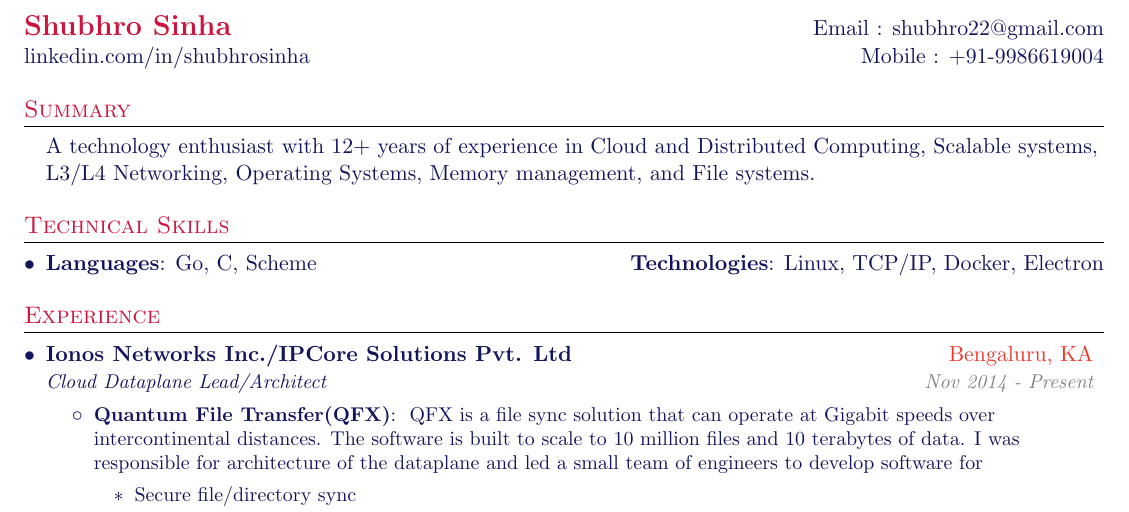
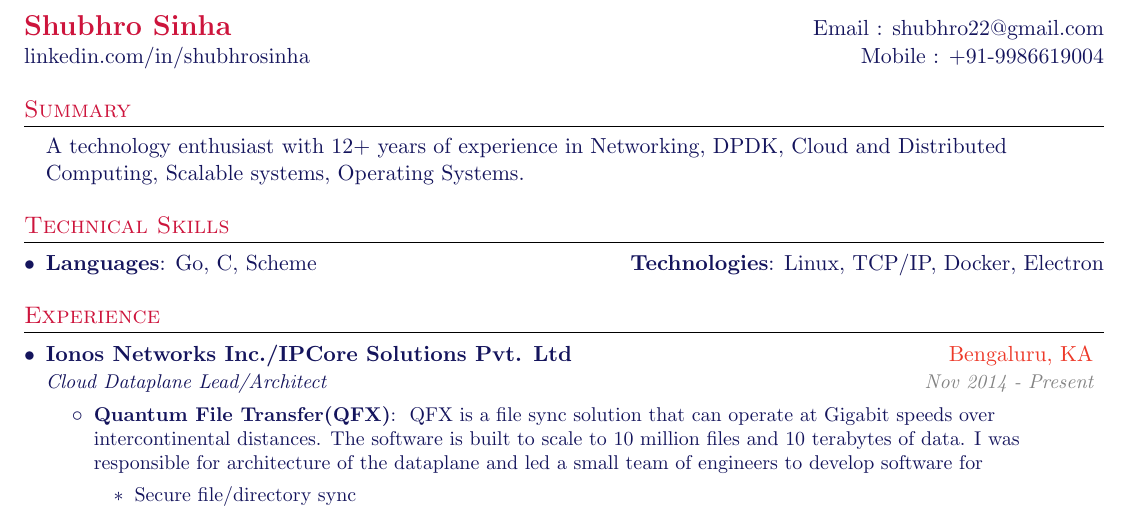
Before and after one commit to shubhros/resume, a LaTeX CV (shubhro_resume.tex): part of page 1 of 2, cut so that both start at the same text. Compiled offline with pdfLaTeX.

Commit message:
Update shubhro_resume.tex

```diff
--- a/shubhro_resume.tex
+++ b/shubhro_resume.tex
@@ -90,7 +90,7 @@
 %-----------SUMMARY-----------------
 \section{\textcolor{RED}{Summary}}
   \resumeSubHeadingListStart
-  \item []{A technology enthusiast with 12+ years of experience in Cloud and Distributed Computing, Scalable systems,  L3/L4 Networking, Operating Systems, Memory management, and File systems.}
+  \item []{A technology enthusiast with 12+ years of experience in Networking, DPDK, Cloud and Distributed Computing, Scalable systems, Operating Systems.}
   \resumeSubHeadingListEnd
 
 %--------TECHNICAL SKILLS------------
```
